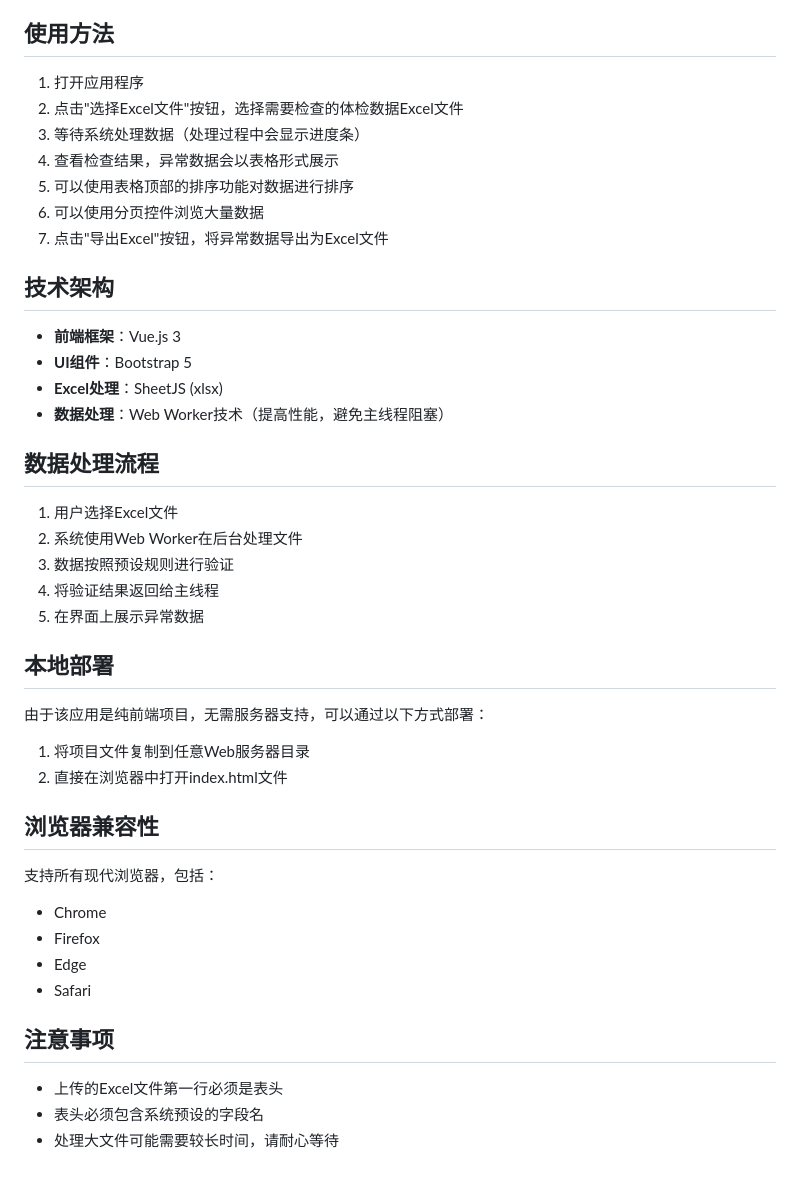
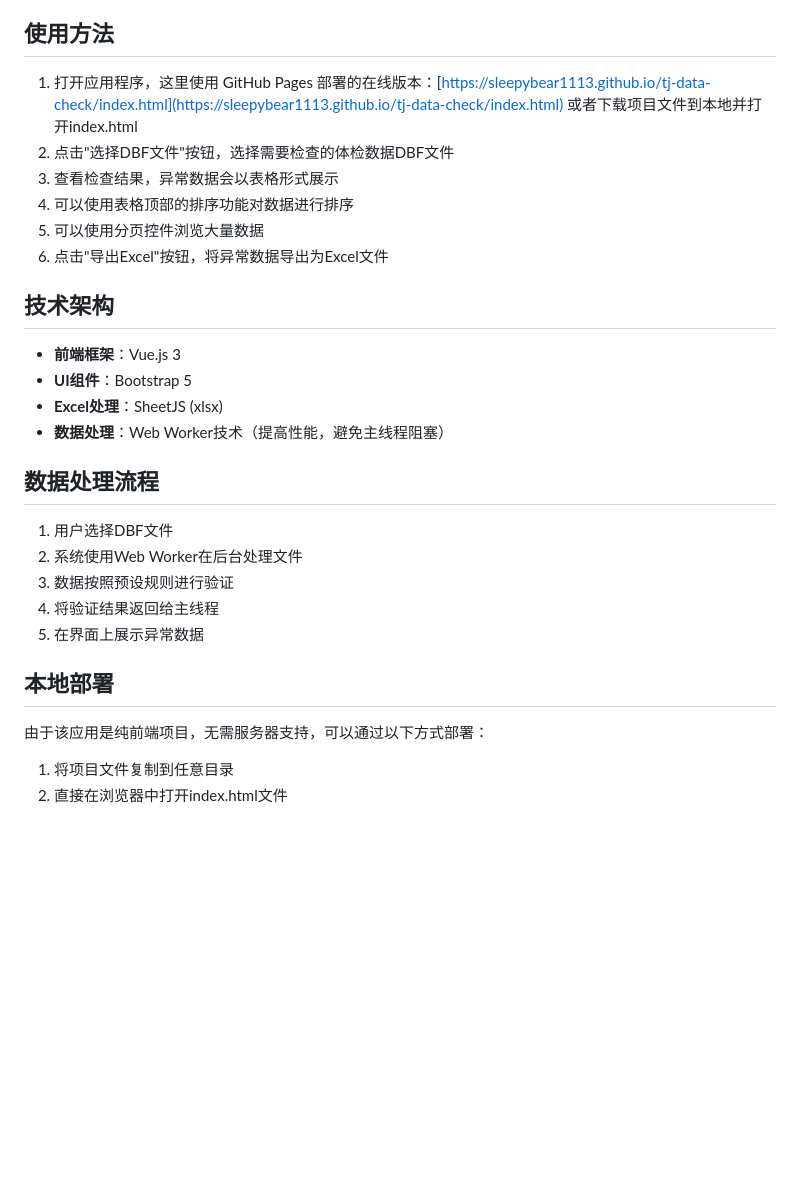
Before and after one commit to sleepybear1113/tj-data-check, a Markdown page: readme.md, the part around the change printed below. Drawn GitHub-style; blank space fills up the shorter version.

```diff
--- a/readme.md
+++ b/readme.md
@@ -22,13 +26,13 @@
 - 体检受限标志与体检依据标志的一致性
 
 ## 使用方法
-1. 打开应用程序
-2. 点击"选择Excel文件"按钮，选择需要检查的体检数据Excel文件
-3. 等待系统处理数据（处理过程中会显示进度条）
-4. 查看检查结果，异常数据会以表格形式展示
-5. 可以使用表格顶部的排序功能对数据进行排序
-6. 可以使用分页控件浏览大量数据
-7. 点击"导出Excel"按钮，将异常数据导出为Excel文件
+1. 打开应用程序，这里使用 GitHub Pages 部署的在线版本：[https://sleepybear1113.github.io/tj-data-check/index.html](https://sleepybear1113.github.io/tj-data-check/index.html)
+   或者下载项目文件到本地并打开index.html
+2. 点击"选择DBF文件"按钮，选择需要检查的体检数据DBF文件
+3. 查看检查结果，异常数据会以表格形式展示
+4. 可以使用表格顶部的排序功能对数据进行排序
+5. 可以使用分页控件浏览大量数据
+6. 点击"导出Excel"按钮，将异常数据导出为Excel文件
 
 ## 技术架构
 - **前端框架**：Vue.js 3
@@ -37,7 +41,7 @@
 - **数据处理**：Web Worker技术（提高性能，避免主线程阻塞）
 
 ## 数据处理流程
-1. 用户选择Excel文件
+1. 用户选择DBF文件
 2. 系统使用Web Worker在后台处理文件
 3. 数据按照预设规则进行验证
 4. 将验证结果返回给主线程
@@ -45,17 +49,5 @@
 
 ## 本地部署
 由于该应用是纯前端项目，无需服务器支持，可以通过以下方式部署：
-1. 将项目文件复制到任意Web服务器目录
+1. 将项目文件复制到任意目录
 2. 直接在浏览器中打开index.html文件
-
-## 浏览器兼容性
-支持所有现代浏览器，包括：
-- Chrome
-- Firefox
-- Edge
-- Safari
-
-## 注意事项
-- 上传的Excel文件第一行必须是表头
-- 表头必须包含系统预设的字段名
-- 处理大文件可能需要较长时间，请耐心等待
```
Also changed, not shown: other parts of readme.md (+6 -2 lines), imgs/home-page.png (added), 4 other files.
